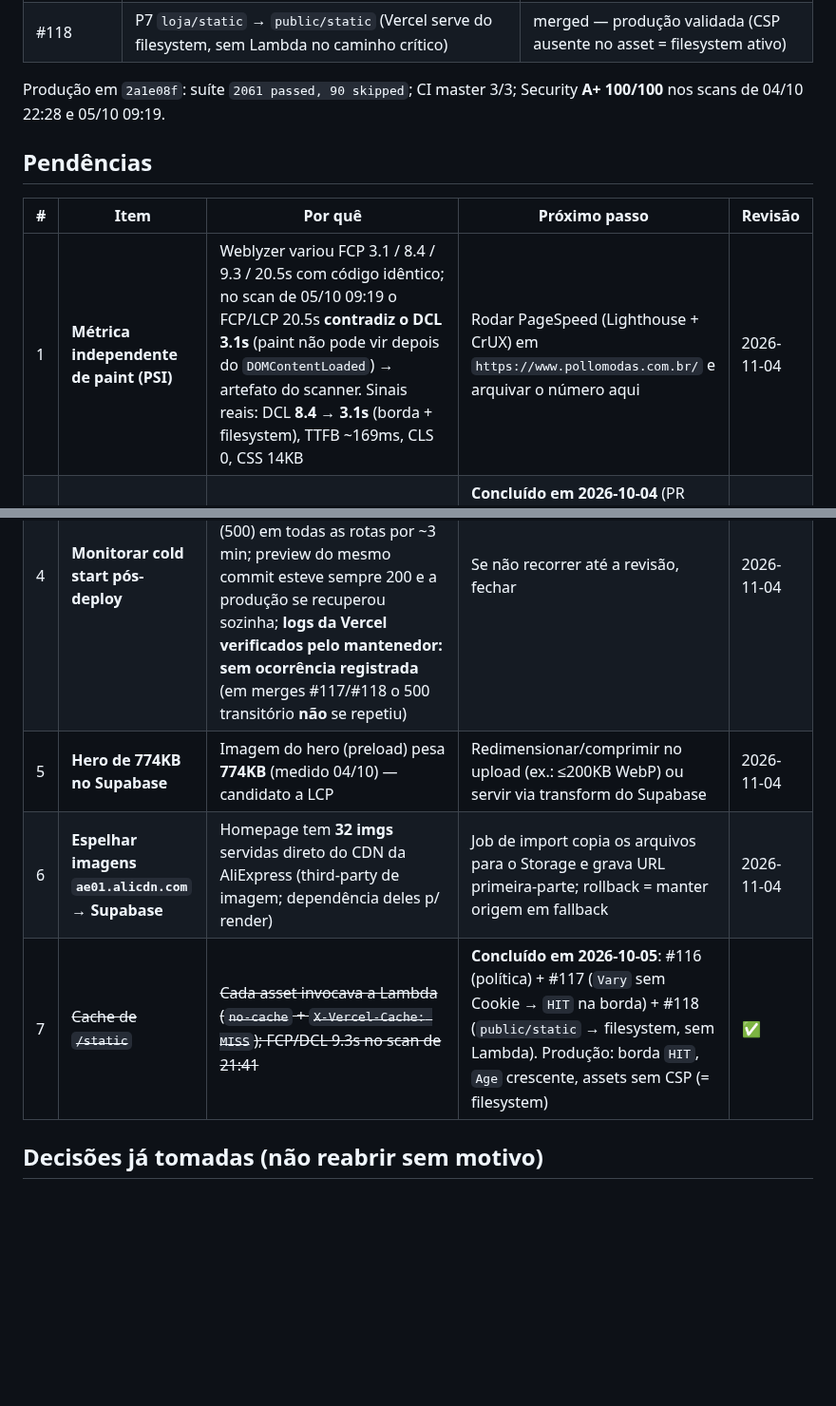
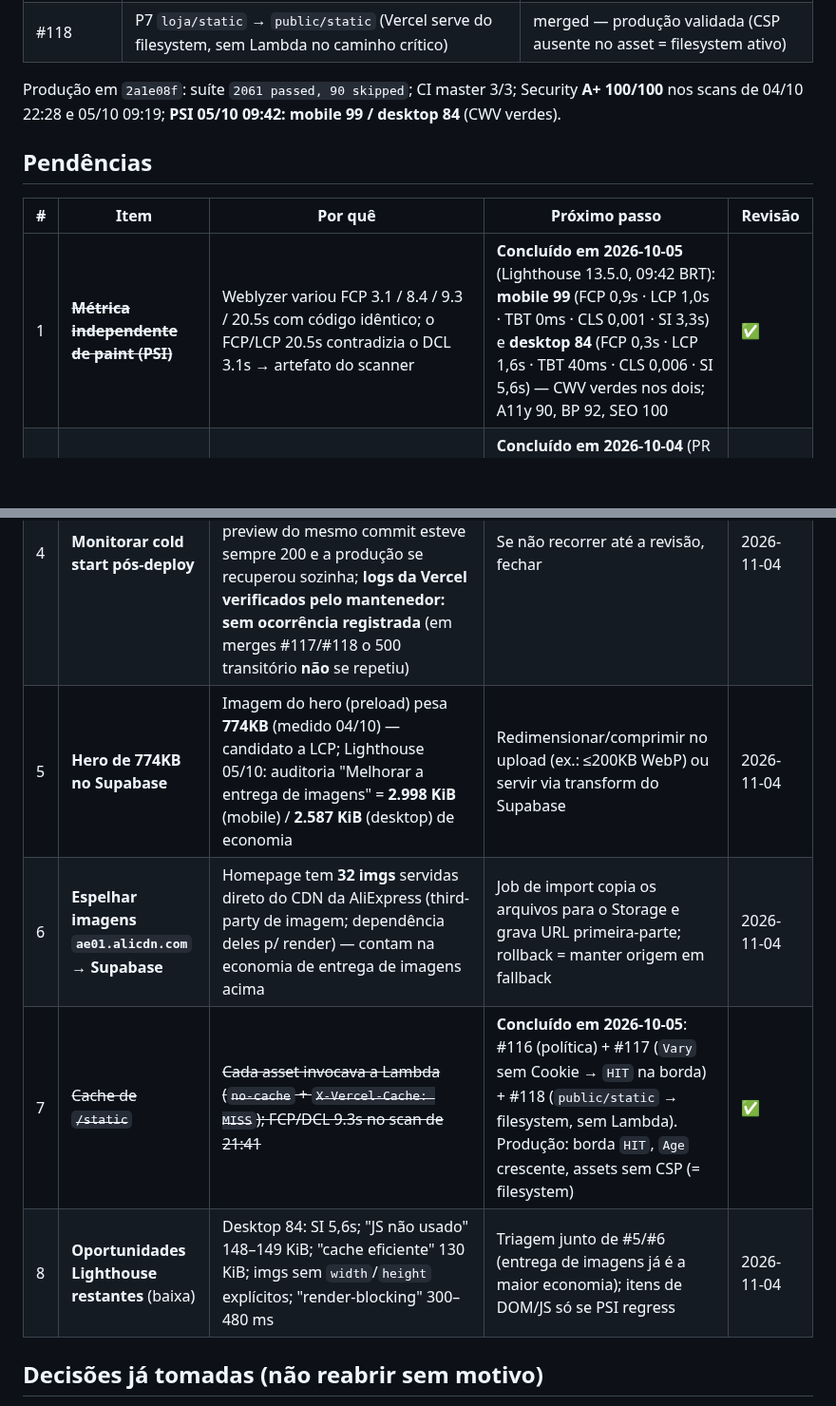
Before and after one commit to sharktank-tech/Baianas_Moda_Feminina, a Markdown page: PENDENCIAS.md, 2 parts joined by grey strips. Shown at 95% size. Rendered like a GitHub page; blank space fills up the shorter version.

Commit message:
docs(pendencias): arquiva PSI 05/10 (mobile 99/desktop 84) e audita oportunidades

```diff
--- a/PENDENCIAS.md
+++ b/PENDENCIAS.md
@@ -21,19 +21,21 @@ AdSense → CSP nonce → docs). Próxima revisão: **2026-11-04**.
 | #118 | P7 `loja/static` → `public/static` (Vercel serve do filesystem, sem Lambda no caminho crítico) | merged — produção validada (CSP ausente no asset = filesystem ativo) |
 
 Produção em `2a1e08f`: suíte `2061 passed, 90 skipped`; CI master 3/3;
-Security **A+ 100/100** nos scans de 04/10 22:28 e 05/10 09:19.
+Security **A+ 100/100** nos scans de 04/10 22:28 e 05/10 09:19;
+**PSI 05/10 09:42: mobile 99 / desktop 84** (CWV verdes).
 
 ## Pendências
 
 | # | Item | Por quê | Próximo passo | Revisão |
 |---|---|---|---|---|
-| 1 | **Métrica independente de paint (PSI)** | Weblyzer variou FCP 3.1 / 8.4 / 9.3 / 20.5s com código idêntico; no scan de 05/10 09:19 o FCP/LCP 20.5s **contradiz o DCL 3.1s** (paint não pode vir depois do `DOMContentLoaded`) → artefato do scanner. Sinais reais: DCL **8.4 → 3.1s** (borda + filesystem), TTFB ~169ms, CLS 0, CSS 14KB | Rodar PageSpeed (Lighthouse + CrUX) em `https://www.pollomodas.com.br/` e arquivar o número aqui | 2026-11-04 |
+| 1 | ~~**Métrica independente de paint (PSI)**~~ | Weblyzer variou FCP 3.1 / 8.4 / 9.3 / 20.5s com código idêntico; o FCP/LCP 20.5s contradizia o DCL 3.1s → artefato do scanner | **Concluído em 2026-10-05** (Lighthouse 13.5.0, 09:42 BRT): **mobile 99** (FCP 0,9s · LCP 1,0s · TBT 0ms · CLS 0,001 · SI 3,3s) e **desktop 84** (FCP 0,3s · LCP 1,6s · TBT 40ms · CLS 0,006 · SI 5,6s) — CWV verdes nos dois; A11y 90, BP 92, SEO 100 | ✅ |
 | 2 | ~~**`style-src` sem `unsafe-inline`**~~ | ~~Última permissão inline da CSP~~ | **Concluído em 2026-10-04** (PR P4b): nonce nos 12 blocos `<style>`, 9 atributos `style=""` → classes Tailwind, `style-src-attr 'none'` | ✅ |
 | 3 | **Cache de cupons com TTL** — [#113](https://github.com/sharktank-tech/PolloModas/issues/113) | `_restore_checkout_coupon` reconsulta o Supabase a cada render do checkout (`routes.py:1031`) | Implementar via `loja/cache.py` (TTL 60s + invalidação nos mutations de admin) conforme a issue | 2026-11-04 |
 | 4 | **Monitorar cold start pós-deploy** | Em 2026-10-04, logo após o merge do #112, produção retornou `FUNCTION_INVOCATION_FAILED` (500) em todas as rotas por ~3 min; preview do mesmo commit esteve sempre 200 e a produção se recuperou sozinha; **logs da Vercel verificados pelo mantenedor: sem ocorrência registrada** (em merges #117/#118 o 500 transitório **não** se repetiu) | Se não recorrer até a revisão, fechar | 2026-11-04 |
-| 5 | **Hero de 774KB no Supabase** | Imagem do hero (preload) pesa **774KB** (medido 04/10) — candidato a LCP | Redimensionar/comprimir no upload (ex.: ≤200KB WebP) ou servir via transform do Supabase | 2026-11-04 |
-| 6 | **Espelhar imagens `ae01.alicdn.com` → Supabase** | Homepage tem **32 imgs** servidas direto do CDN da AliExpress (third-party de imagem; dependência deles p/ render) | Job de import copia os arquivos para o Storage e grava URL primeira-parte; rollback = manter origem em fallback | 2026-11-04 |
+| 5 | **Hero de 774KB no Supabase** | Imagem do hero (preload) pesa **774KB** (medido 04/10) — candidato a LCP; Lighthouse 05/10: auditoria "Melhorar a entrega de imagens" = **2.998 KiB** (mobile) / **2.587 KiB** (desktop) de economia | Redimensionar/comprimir no upload (ex.: ≤200KB WebP) ou servir via transform do Supabase | 2026-11-04 |
+| 6 | **Espelhar imagens `ae01.alicdn.com` → Supabase** | Homepage tem **32 imgs** servidas direto do CDN da AliExpress (third-party de imagem; dependência deles p/ render) — contam na economia de entrega de imagens acima | Job de import copia os arquivos para o Storage e grava URL primeira-parte; rollback = manter origem em fallback | 2026-11-04 |
 | 7 | ~~Cache de `/static`~~ | ~~Cada asset invocava a Lambda (`no-cache` + `X-Vercel-Cache: MISS`); FCP/DCL 9.3s no scan de 21:41~~ | **Concluído em 2026-10-05**: #116 (política) + #117 (`Vary` sem Cookie → `HIT` na borda) + #118 (`public/static` → filesystem, sem Lambda). Produção: borda `HIT`, `Age` crescente, assets sem CSP (= filesystem) | ✅ |
+| 8 | **Oportunidades Lighthouse restantes** (baixa) | Desktop 84: SI 5,6s; "JS não usado" 148–149 KiB; "cache eficiente" 130 KiB; imgs sem `width`/`height` explícitos; "render-blocking" 300–480 ms | Triagem junto de #5/#6 (entrega de imagens já é a maior economia); itens de DOM/JS só se PSI regress | 2026-11-04 |
 
 ## Decisões já tomadas (não reabrir sem motivo)
 
```
